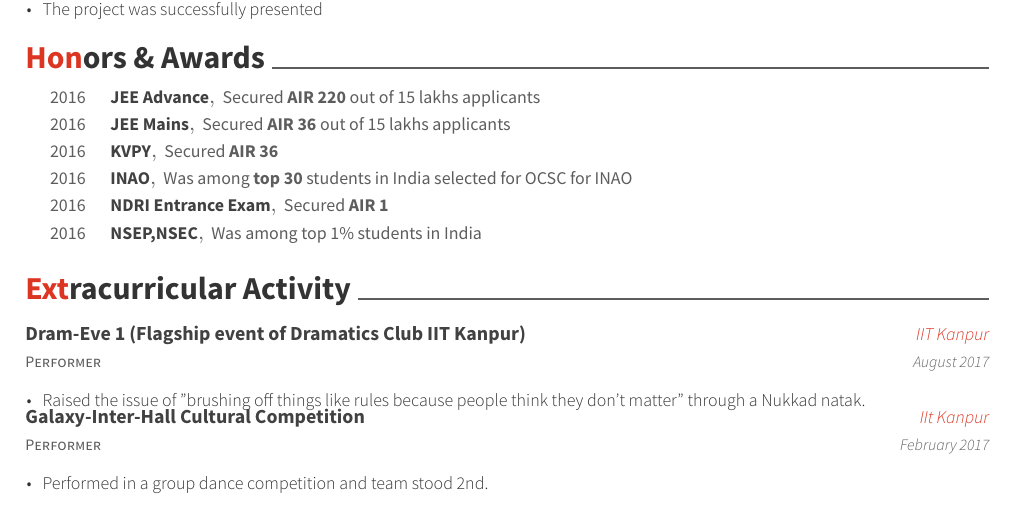
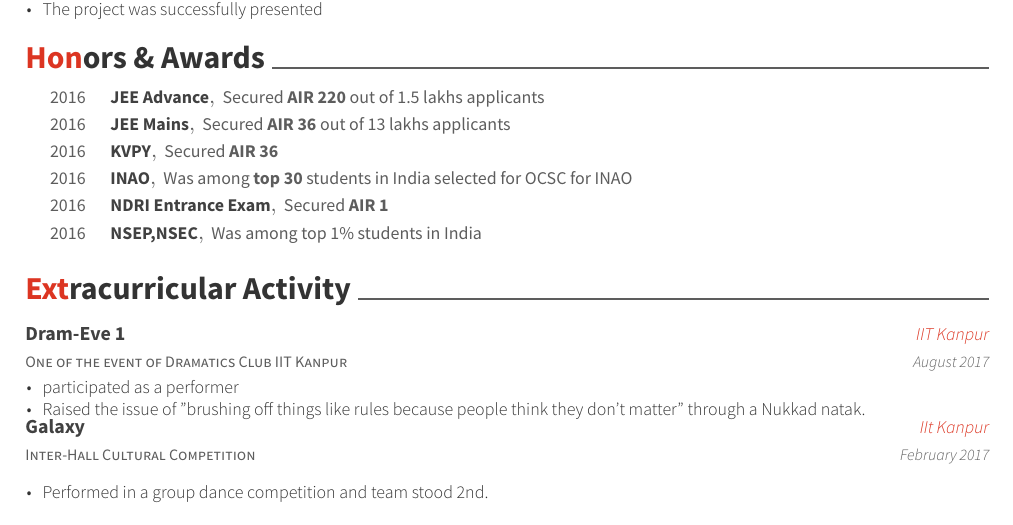
Before and after one commit to NamanJain8/CV, a LaTeX CV (resume.tex, which reads resume/extracurricular.tex, resume/honors.tex): part of the page, cut so that both start at the same text. Compiled offline with XeLaTeX.

Commit message:
Updating values

```diff
--- a/resume/extracurricular.tex
+++ b/resume/extracurricular.tex
@@ -1,18 +1,19 @@
 \cvsection{Extracurricular Activity}
 \begin{cventries}
   \cventry
-    {Performer}
-    {Dram-Eve 1 (Flagship event of Dramatics Club IIT Kanpur)}
+    {One of the event of Dramatics Club IIT Kanpur}
+    {Dram-Eve 1 }
     {IIT Kanpur}
     {August 2017}
     {
       \begin{cvitems}
+	\item{participated as a performer}
         \item {Raised the issue of "brushing off things like rules because people think they don't matter" through a Nukkad natak.}
       \end{cvitems}
     }
   \cventry
-    {Performer}
-    {Galaxy-Inter-Hall Cultural Competition}
+    {Inter-Hall Cultural Competition}
+    {Galaxy}
     {IIt Kanpur}
     {February 2017}
     {
--- a/resume/honors.tex
+++ b/resume/honors.tex
@@ -1,13 +1,14 @@
+
 \cvsection{Honors \& Awards}
 \begin{cvhonors}
   \cvhonor
     {JEE Advance}
-    {Secured \textbf{AIR 220} out of 15 lakhs applicants}
+    {Secured \textbf{AIR 220} out of 1.5 lakhs applicants}
     {}
     {2016}
   \cvhonor
     {JEE Mains}
-    {Secured \textbf{AIR 36} out of 15 lakhs applicants}
+    {Secured \textbf{AIR 36} out of 13 lakhs applicants}
     {}
     {2016}
   \cvhonor
```
